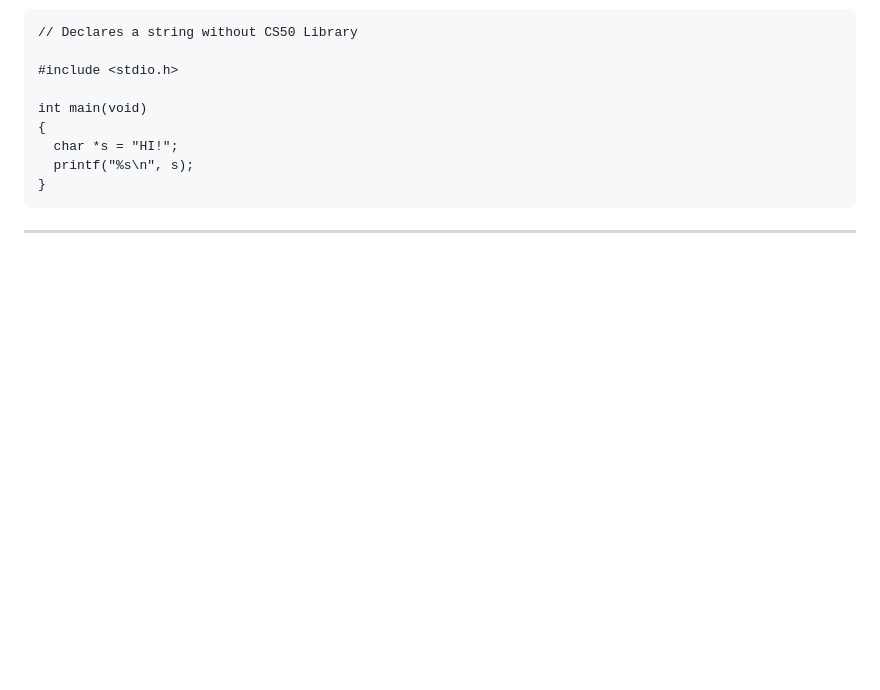
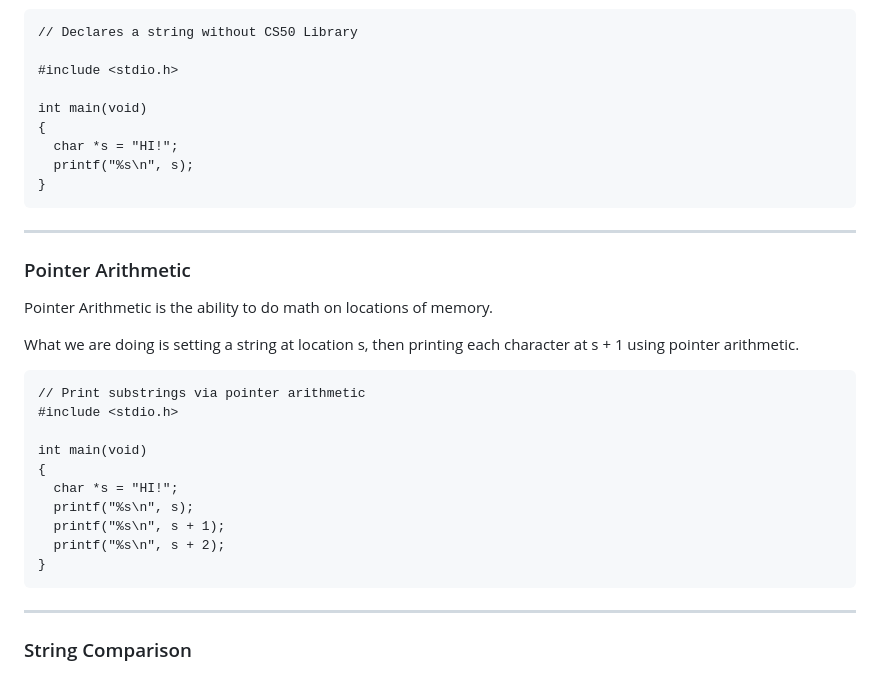
Before and after one commit to OliverStone01/Harvard-CS50x, a Markdown page: Week-4-Memory/Notes/Week-4-Memory.md, the part around the change. Rendered like a GitHub page; blank space fills up the shorter version.

````diff
--- a/Week-4-Memory/Notes/Week-4-Memory.md
+++ b/Week-4-Memory/Notes/Week-4-Memory.md
@@ -139,3 +139,23 @@ int main(void)
 ```
 
 -----
+
+### Pointer Arithmetic
+
+Pointer Arithmetic is the ability to do math on locations of memory.
+
+What we are doing is setting a string at location s, then printing each character at s + 1 using pointer arithmetic.
+```
+// Print substrings via pointer arithmetic
+#include <stdio.h>
+
+int main(void)
+{
+  char *s = "HI!";
+  printf("%s\n", s);
+  printf("%s\n", s + 1);
+  printf("%s\n", s + 2);
+}
+```
+-----
+### String Comparison
````
